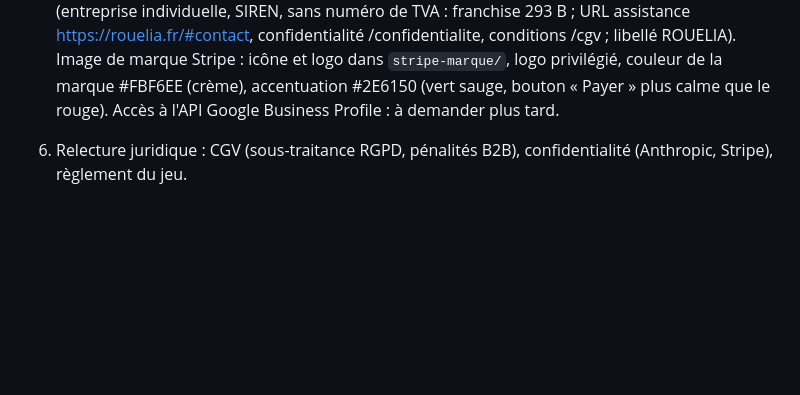
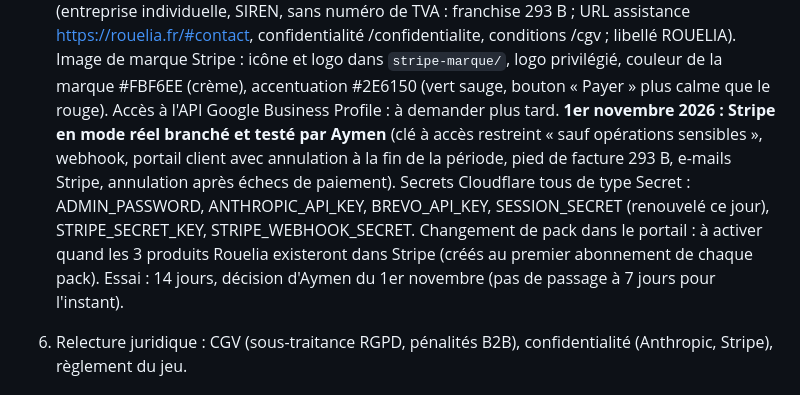
Before and after one commit to ahennifr-prog/site-coiffure, a Markdown page: NOTES-PROJET.md, the part around the change. Rendered like a GitHub page; blank space fills up the shorter version.

Commit message:
Notes : Stripe en mode réel branché, secrets Cloudflare à jour, essai gardé à 14 jours
Co-Authored-By: Claude Opus 5.5 <noreply@anthropic.com>
Claude-Session: https://claude.ai/code/session_01XG44ys5EEDNxN1yynWpYwz

```diff
--- a/NOTES-PROJET.md
+++ b/NOTES-PROJET.md
@@ -175,6 +175,12 @@ fiche Google, refonte saisonnière, chevalet offert, support sous 24 h, installa
    Image de marque Stripe : icône et logo dans `stripe-marque/`, logo privilégié, couleur de la marque #FBF6EE (crème),
    accentuation #2E6150 (vert sauge, bouton « Payer » plus calme que le rouge).
    Accès à l'API Google Business Profile : à demander plus tard.
+   **1er novembre 2026 : Stripe en mode réel branché et testé par Aymen** (clé à accès restreint « sauf opérations sensibles »,
+   webhook, portail client avec annulation à la fin de la période, pied de facture 293 B, e-mails Stripe, annulation après
+   échecs de paiement). Secrets Cloudflare tous de type Secret : ADMIN_PASSWORD, ANTHROPIC_API_KEY, BREVO_API_KEY,
+   SESSION_SECRET (renouvelé ce jour), STRIPE_SECRET_KEY, STRIPE_WEBHOOK_SECRET. Changement de pack dans le portail :
+   à activer quand les 3 produits Rouelia existeront dans Stripe (créés au premier abonnement de chaque pack).
+   Essai : 14 jours, décision d'Aymen du 1er novembre (pas de passage à 7 jours pour l'instant).
 6. Relecture juridique : CGV (sous-traitance RGPD, pénalités B2B), confidentialité (Anthropic, Stripe), règlement du jeu.
 
 ## Prochaines étapes proposées (rien n'est commencé)
```
